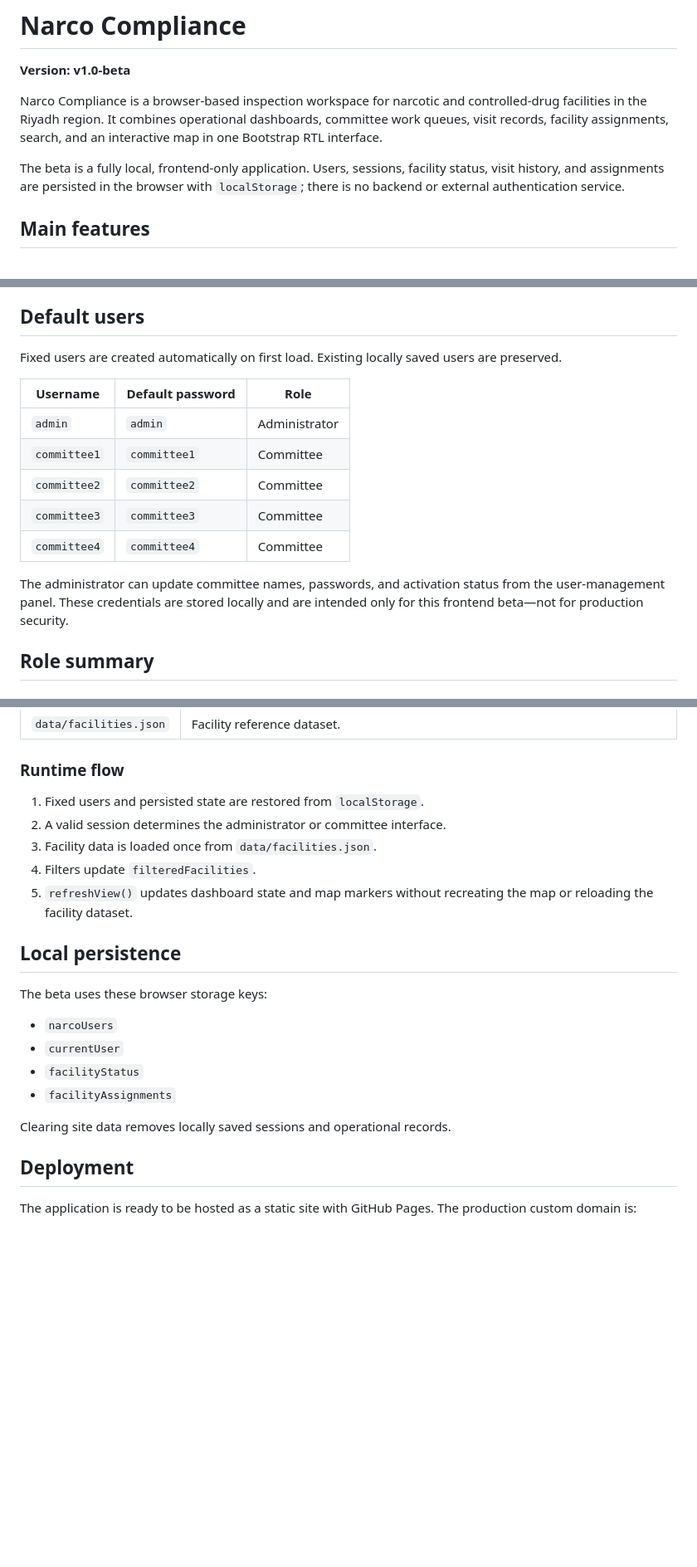
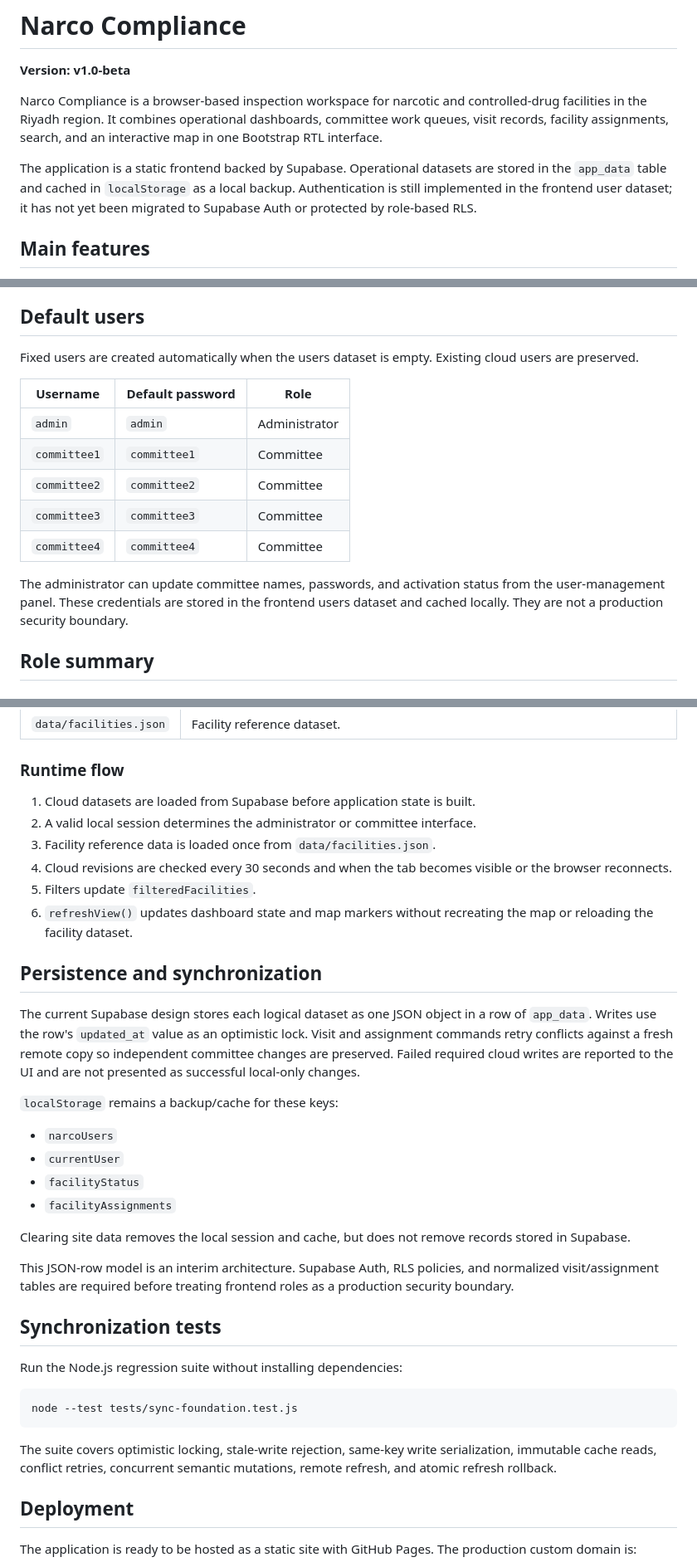
Before and after one commit to AbuS7ab/riyadh-narcotics-map, a Markdown page: README.md, 3 parts joined by grey strips. Shown at 83% size. Drawn GitHub-style; blank space fills up the shorter version.

Commit message:
docs(sync): document cloud consistency model

````diff
--- a/README.md
+++ b/README.md
@@ -7,9 +7,10 @@ controlled-drug facilities in the Riyadh region. It combines operational
 dashboards, committee work queues, visit records, facility assignments, search,
 and an interactive map in one Bootstrap RTL interface.
 
-The beta is a fully local, frontend-only application. Users, sessions, facility
-status, visit history, and assignments are persisted in the browser with
-`localStorage`; there is no backend or external authentication service.
+The application is a static frontend backed by Supabase. Operational datasets
+are stored in the `app_data` table and cached in `localStorage` as a local
+backup. Authentication is still implemented in the frontend user dataset; it
+has not yet been migrated to Supabase Auth or protected by role-based RLS.
 
 ## Main features
 
@@ -56,8 +57,8 @@ the OpenStreetMap tile layer.
 
 ## Default users
 
-Fixed users are created automatically on first load. Existing locally saved
-users are preserved.
+Fixed users are created automatically when the users dataset is empty. Existing
+cloud users are preserved.
 
 | Username | Default password | Role |
 | --- | --- | --- |
@@ -68,8 +69,8 @@ users are preserved.
 | `committee4` | `committee4` | Committee |
 
 The administrator can update committee names, passwords, and activation status
-from the user-management panel. These credentials are stored locally and are
-intended only for this frontend beta—not for production security.
+from the user-management panel. These credentials are stored in the frontend
+users dataset and cached locally. They are not a production security boundary.
 
 ## Role summary
 
@@ -108,23 +109,48 @@ The project uses plain JavaScript modules loaded in dependency order from
 
 ### Runtime flow
 
-1. Fixed users and persisted state are restored from `localStorage`.
-2. A valid session determines the administrator or committee interface.
-3. Facility data is loaded once from `data/facilities.json`.
-4. Filters update `filteredFacilities`.
-5. `refreshView()` updates dashboard state and map markers without recreating
+1. Cloud datasets are loaded from Supabase before application state is built.
+2. A valid local session determines the administrator or committee interface.
+3. Facility reference data is loaded once from `data/facilities.json`.
+4. Cloud revisions are checked every 30 seconds and when the tab becomes
+   visible or the browser reconnects.
+5. Filters update `filteredFacilities`.
+6. `refreshView()` updates dashboard state and map markers without recreating
    the map or reloading the facility dataset.
 
-## Local persistence
+## Persistence and synchronization
 
-The beta uses these browser storage keys:
+The current Supabase design stores each logical dataset as one JSON object in a
+row of `app_data`. Writes use the row's `updated_at` value as an optimistic lock.
+Visit and assignment commands retry conflicts against a fresh remote copy so
+independent committee changes are preserved. Failed required cloud writes are
+reported to the UI and are not presented as successful local-only changes.
+
+`localStorage` remains a backup/cache for these keys:
 
 - `narcoUsers`
 - `currentUser`
 - `facilityStatus`
 - `facilityAssignments`
 
-Clearing site data removes locally saved sessions and operational records.
+Clearing site data removes the local session and cache, but does not remove
+records stored in Supabase.
+
+This JSON-row model is an interim architecture. Supabase Auth, RLS policies,
+and normalized visit/assignment tables are required before treating frontend
+roles as a production security boundary.
+
+## Synchronization tests
+
+Run the Node.js regression suite without installing dependencies:
+
+```bash
+node --test tests/sync-foundation.test.js
+```
+
+The suite covers optimistic locking, stale-write rejection, same-key write
+serialization, immutable cache reads, conflict retries, concurrent semantic
+mutations, remote refresh, and atomic refresh rollback.
 
 ## Deployment
 
````
